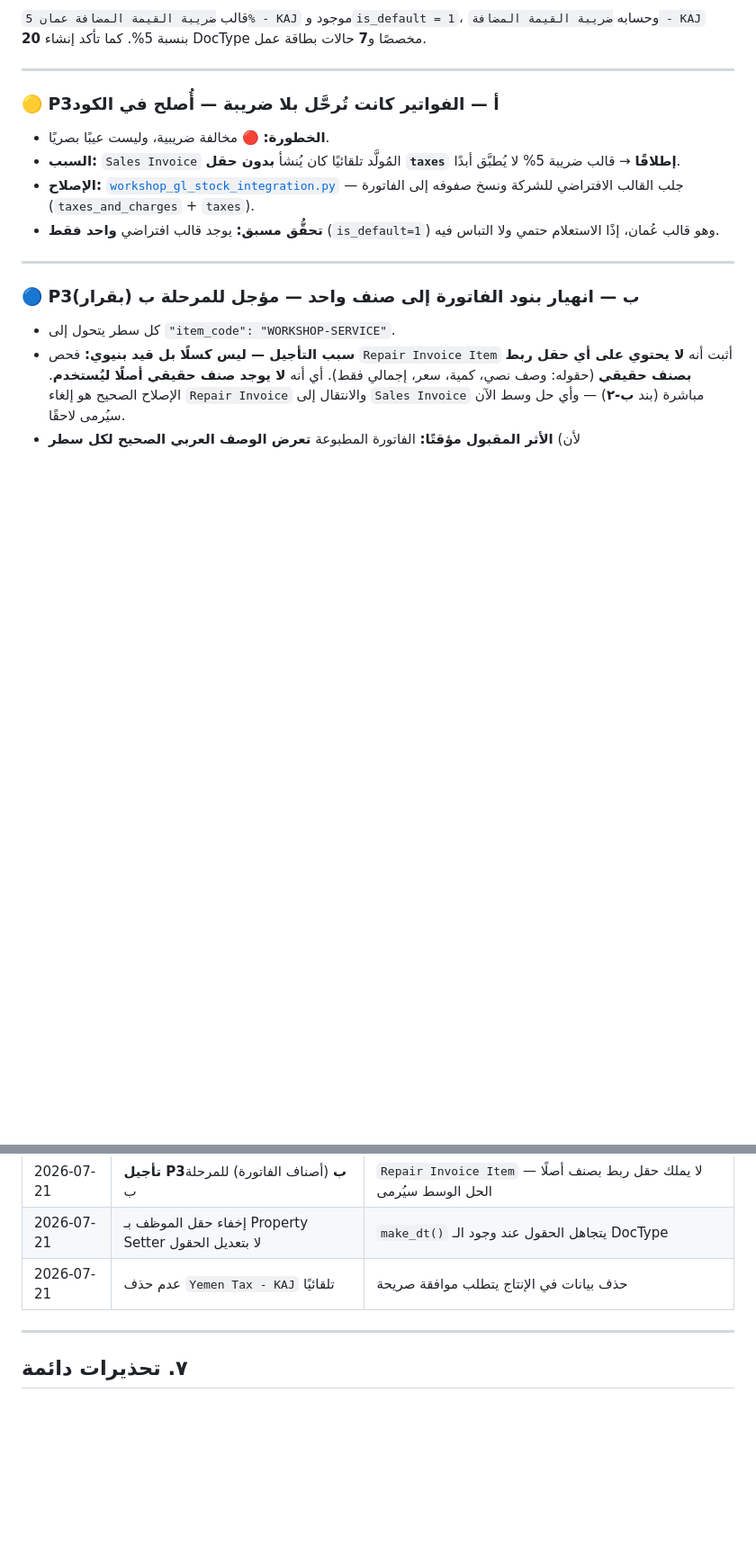
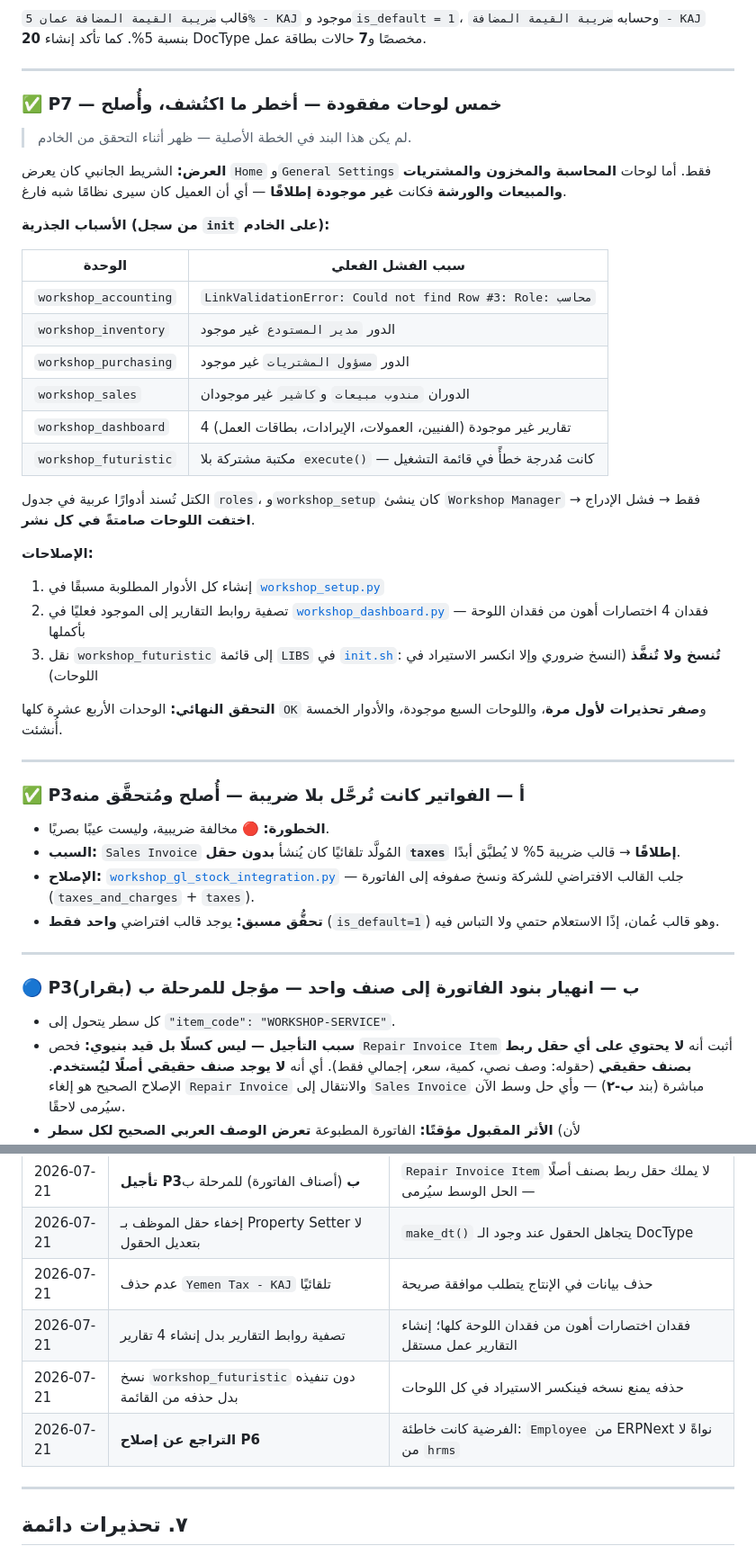
Before and after one commit to adelabdulkrime-arch/khat-aljazeera-erp-customizations, a Markdown page: PROGRESS.md, 2 parts joined by grey strips. Shown at 90% size. Rendered like a GitHub page; blank space fills up the shorter version.

```diff
--- a/PROGRESS.md
+++ b/PROGRESS.md
@@ -79,7 +79,41 @@
 
 ---
 
-### 🟡 P3أ — الفواتير كانت تُرحَّل بلا ضريبة — **أُصلح في الكود**
+### ✅ P7 — خمس لوحات مفقودة — **أخطر ما اكتُشف، وأُصلح**
+
+> لم يكن هذا البند في الخطة الأصلية — ظهر أثناء التحقق من الخادم.
+
+**العرض:** الشريط الجانبي كان يعرض `Home` و`General Settings` فقط. أما لوحات
+**المحاسبة والمخزون والمشتريات والمبيعات والورشة** فكانت **غير موجودة إطلاقًا** —
+أي أن العميل كان سيرى نظامًا شبه فارغ.
+
+**الأسباب الجذرية (من سجل `init` على الخادم):**
+
+| الوحدة | سبب الفشل الفعلي |
+|---|---|
+| `workshop_accounting` | `LinkValidationError: Could not find Row #3: Role: محاسب` |
+| `workshop_inventory` | الدور `مدير المستودع` غير موجود |
+| `workshop_purchasing` | الدور `مسؤول المشتريات` غير موجود |
+| `workshop_sales` | الدوران `مندوب مبيعات` و`كاشير` غير موجودان |
+| `workshop_dashboard` | 4 تقارير غير موجودة (الفنيين، العمولات، الإيرادات، بطاقات العمل) |
+| `workshop_futuristic` | مكتبة مشتركة بلا `execute()` — كانت مُدرجة خطأً في قائمة التشغيل |
+
+الكتل تُسند أدوارًا عربية في جدول `roles`، و`workshop_setup` كان ينشئ
+`Workshop Manager` فقط → فشل الإدراج → **اختفت اللوحات صامتةً في كل نشر**.
+
+**الإصلاحات:**
+1. إنشاء كل الأدوار المطلوبة مسبقًا في [`workshop_setup.py`](workshop_setup.py)
+2. تصفية روابط التقارير إلى الموجود فعليًا في [`workshop_dashboard.py`](workshop_dashboard.py)
+   — فقدان 4 اختصارات أهون من فقدان اللوحة بأكملها
+3. نقل `workshop_futuristic` إلى قائمة `LIBS` في [`init.sh`](docker/init.sh):
+   **تُنسخ ولا تُنفَّذ** (النسخ ضروري وإلا انكسر الاستيراد في اللوحات)
+
+**التحقق النهائي:** الوحدات الأربع عشرة كلها `OK` و**صفر تحذيرات لأول مرة**،
+واللوحات السبع موجودة، والأدوار الخمسة أُنشئت.
+
+---
+
+### ✅ P3أ — الفواتير كانت تُرحَّل بلا ضريبة — **أُصلح ومُتحقَّق منه**
 
 - **الخطورة:** 🔴 مخالفة ضريبية، وليست عيبًا بصريًا.
 - **السبب:** `Sales Invoice` المُولَّد تلقائيًا كان يُنشأ **بدون حقل `taxes` إطلاقًا**
@@ -213,6 +251,9 @@ dst="apps/frappe/frappe/${module}.py"
 | 2026-07-21 | **تأجيل P3ب** (أصناف الفاتورة) للمرحلة ب | `Repair Invoice Item` لا يملك حقل ربط بصنف أصلًا — الحل الوسط سيُرمى |
 | 2026-07-21 | إخفاء حقل الموظف بـ Property Setter لا بتعديل الحقول | `make_dt()` يتجاهل الحقول عند وجود الـ DocType |
 | 2026-07-21 | عدم حذف `Yemen Tax - KAJ` تلقائيًا | حذف بيانات في الإنتاج يتطلب موافقة صريحة |
+| 2026-07-21 | تصفية روابط التقارير بدل إنشاء 4 تقارير | فقدان اختصارات أهون من فقدان اللوحة كلها؛ إنشاء التقارير عمل مستقل |
+| 2026-07-21 | نسخ `workshop_futuristic` دون تنفيذه بدل حذفه من القائمة | حذفه يمنع نسخه فينكسر الاستيراد في كل اللوحات |
+| 2026-07-21 | **التراجع عن إصلاح P6** | الفرضية كانت خاطئة: `Employee` من ERPNext نواةً لا من `hrms` |
 
 ---
 
```
Also changed, not shown: other parts of PROGRESS.md (+14 -10 lines).
